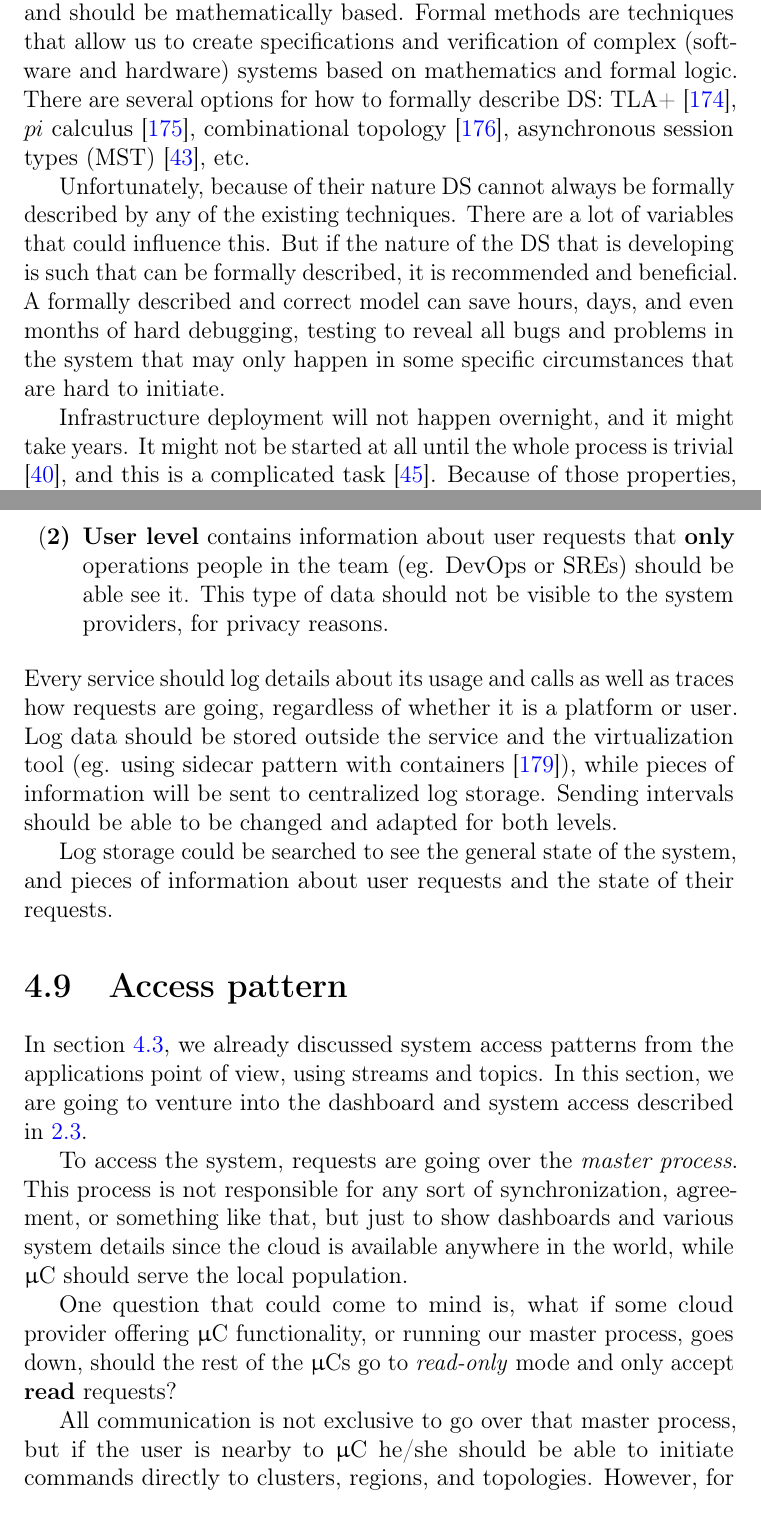
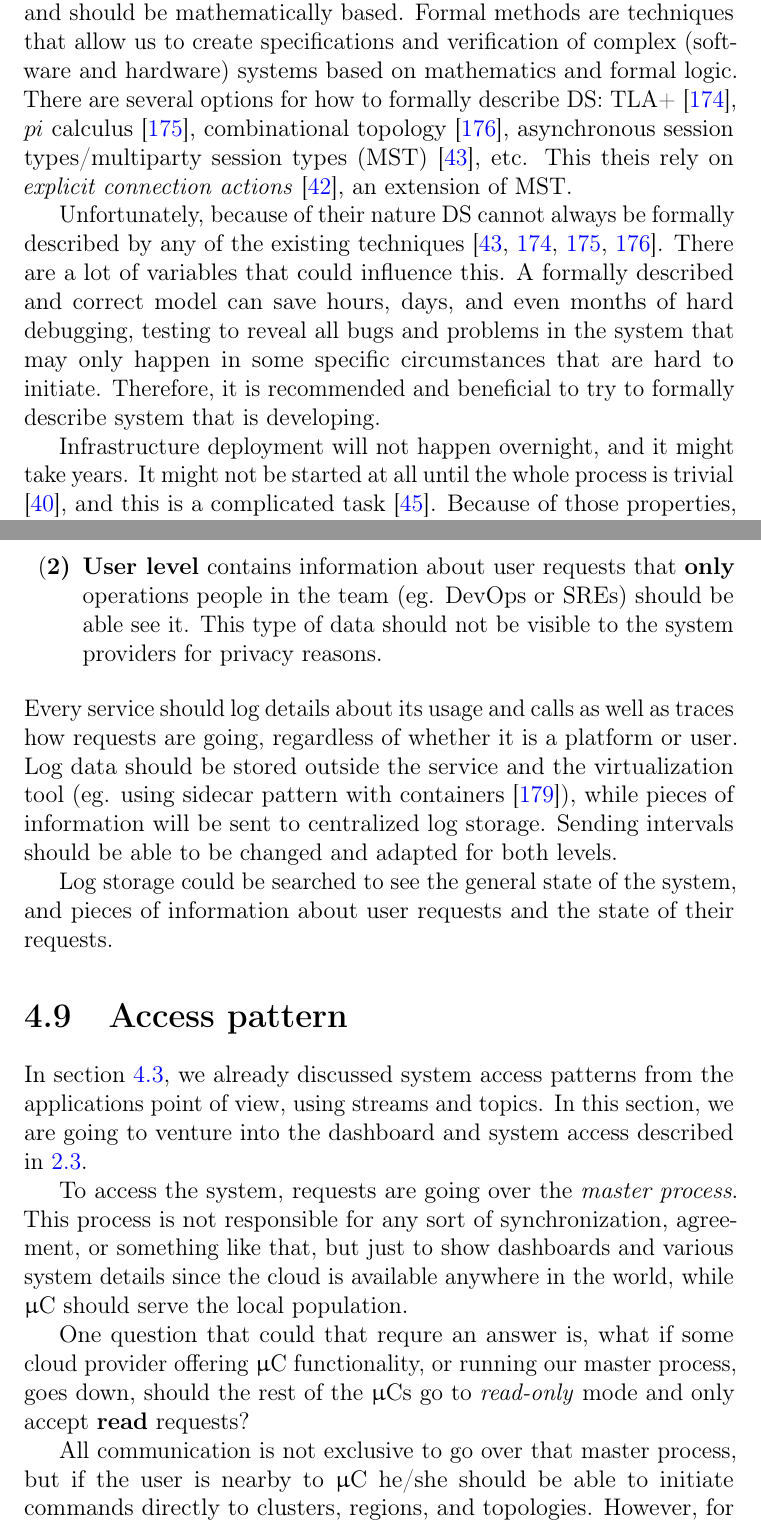
Before and after one commit to MilosSimic/phd-thesis, a LaTeX thesis (main.tex, which reads Micro_clouds.tex): two parts of pages 138 and 169 of 256, joined at a grey line, cut so that both start at the same text. Compiled offline with pdfLaTeX.

Commit message:
small changes

```diff
--- a/Micro_clouds.tex
+++ b/Micro_clouds.tex
@@ -343,9 +343,9 @@ Figure~\ref{fig:fig28} shows chart for the \emph{canary update} strategy deploym
 %
 \section{Formal model}\label{sec:formal_model}
 %
-Ensuring the reliability and correctness of any DS is a very difficult task, and should be mathematically based. Formal methods are techniques that allow us to create specifications and verification of complex (software and hardware) systems based on mathematics and formal logic. There are several options for how to formally describe DS: TLA+~\cite{YuML99}, $pi$ calculus~\cite{0018113}, combinational topology~\cite{Upadhyay16}, asynchronous session types (MST)~\cite{HondaYC08}, etc.
+Ensuring the reliability and correctness of any DS is a very difficult task, and should be mathematically based. Formal methods are techniques that allow us to create specifications and verification of complex (software and hardware) systems based on mathematics and formal logic. There are several options for how to formally describe DS: TLA+~\cite{YuML99}, $pi$ calculus~\cite{0018113}, combinational topology~\cite{Upadhyay16}, asynchronous session types/multiparty session types (MST)~\cite{HondaYC08}, etc. This theis rely on \emph{explicit connection actions}~\cite{HuY17}, an extension of MST.
 
-Unfortunately, because of their nature DS cannot always be formally described by any of the existing techniques. There are a lot of variables that could influence this. But if the nature of the DS that is developing is such that can be formally described, it is recommended and beneficial. A formally described and correct model can save hours, days, and even months of hard debugging, testing to reveal all bugs and problems in the system that may only happen in some specific circumstances that are hard to initiate.
+Unfortunately, because of their nature DS cannot always be formally described by any of the existing techniques~\cite{HondaYC08, YuML99, 0018113, Upadhyay16}. There are a lot of variables that could influence this. A formally described and correct model can save hours, days, and even months of hard debugging, testing to reveal all bugs and problems in the system that may only happen in some specific circumstances that are hard to initiate. Therefore, it is recommended and beneficial to try to formally describe system that is developing.
 
 Infrastructure deployment will not happen overnight, and it might take years. It might not be started at all until the whole process is trivial \cite{SatyanarayananBCD09}, and this is a complicated task~\cite{JararwehDAAAB16}. Because of those properties, the key problem that needs to be resolved is how to simplify ECC or $\upmu$C management. The naive approach would require going to every node and do it manually. This process is super tedious and time-consuming, especially if we consider a geo-distributed environment.
 
@@ -1323,7 +1323,7 @@ Because of these two really important parameters, observability must be implemen
 
 \begin{enumerate}[start=1,label={(\bfseries \arabic*)}]
 	\item \textbf{System level} contains data that is generated by the system. This data should be avalible to the administrators and providers of the system \textbf{only}. Operations people in the team (eg. DevOps or SREs), and developers cannot see it;
-	\item \textbf{User level} contains information about user requests that \textbf{only} operations people in the team (eg. DevOps or SREs) should be able see it. This type of data should not be visible to the system providers, for privacy reasons.
+	\item \textbf{User level} contains information about user requests that \textbf{only} operations people in the team (eg. DevOps or SREs) should be able see it. This type of data should not be visible to the system providers for privacy reasons.
 \end{enumerate}
 
 \noindent
@@ -1338,7 +1338,7 @@ In section~\ref{sec:application_model}, we already discussed system access patte
 
 To access the system, requests are going over the \textit{master process}. This process is not responsible for any sort of synchronization, agreement, or something like that, but just to show dashboards and various system details since the cloud is available anywhere in the world, while $\upmu$C should serve the local population.
 
-One question that could come to mind is, what if some cloud provider offering $\upmu$C functionality, or running our master process, goes down, should the rest of the $\upmu$Cs go to \textit{read-only} mode and only accept \textbf{read} requests?
+One question that could that requre an answer is, what if some cloud provider offering $\upmu$C functionality, or running our master process, goes down, should the rest of the $\upmu$Cs go to \textit{read-only} mode and only accept \textbf{read} requests?
 
 All communication is not exclusive to go over that master process, but if the user is nearby to $\upmu$C he/she should be able to initiate commands directly to clusters, regions, and topologies. However, for dashboards and full pieces of information about his $\upmu$Cs, cloud would be a better solution, because of more available resources.
 
```
Also changed, not shown: Implementation.tex (+1 -1 lines), introduction.tex (+1 -1 lines), main.tex (+1 -0 lines), rezime.tex (+5 -3 lines), main.pdf, Micro_clouds.tex (2 more changed lines), 1 other file.
